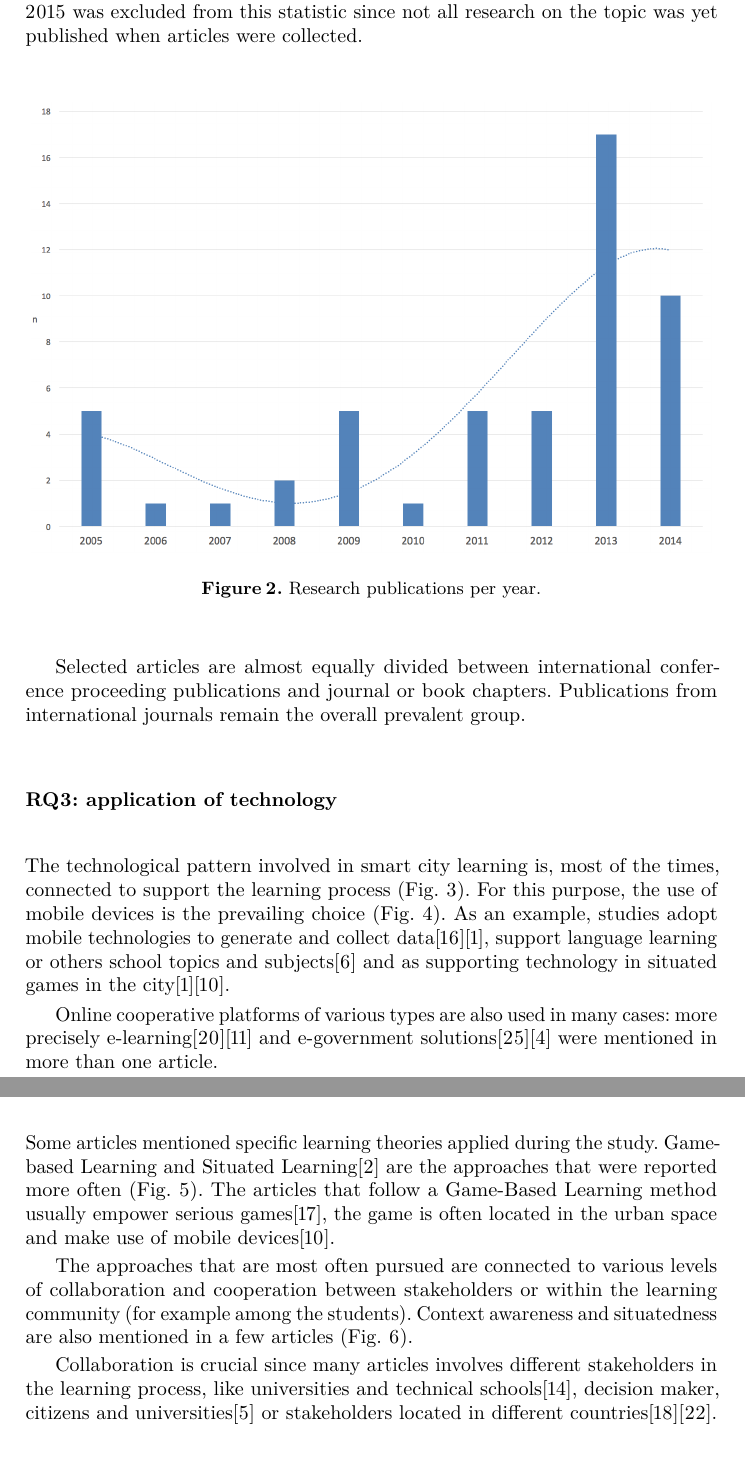
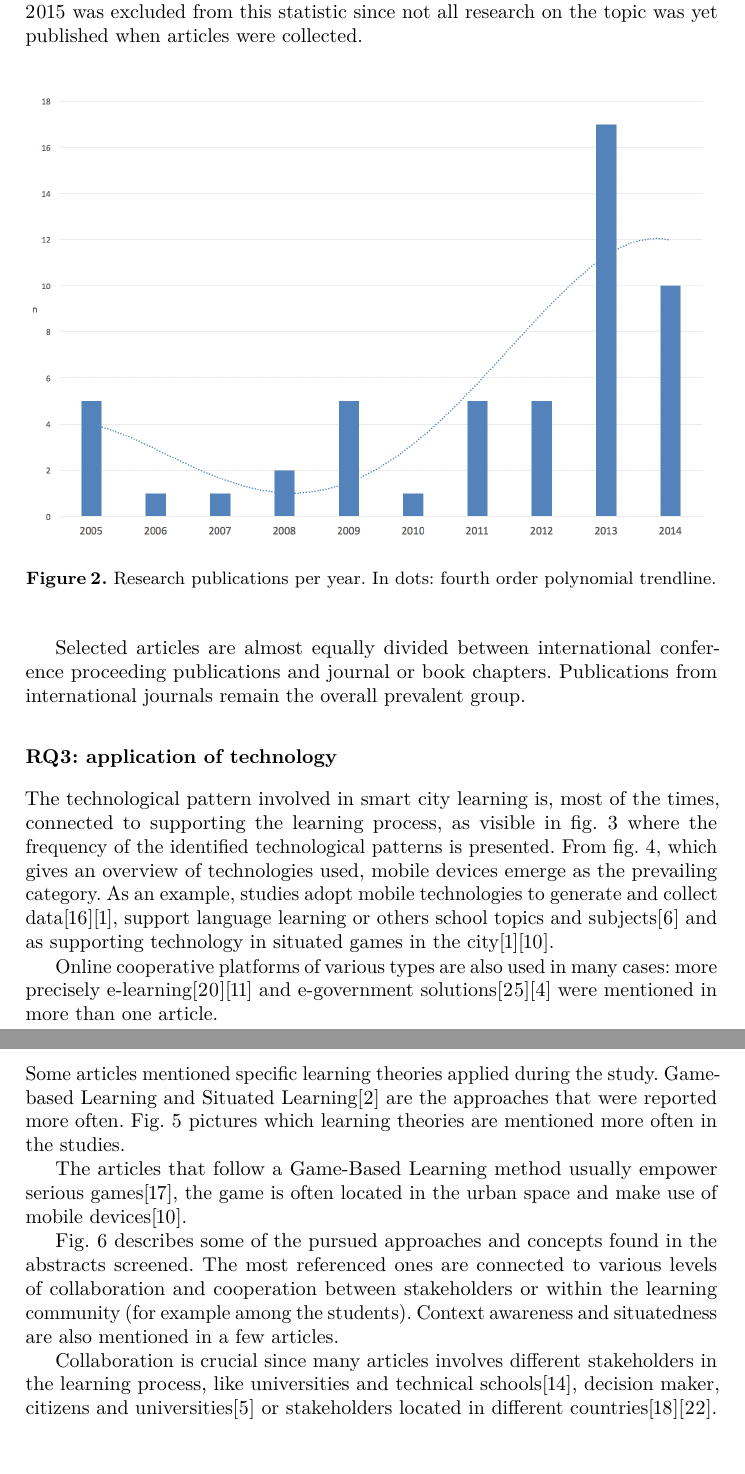
Before and after one commit to francg/SC-learning-mapping-LNCS, a LaTeX paper (paper.tex, which reads 6_results_and_findings.tex): two parts of pages 10 and 11 of 17, joined at a grey line, cut so that both start at the same text. Compiled offline with pdfLaTeX.

Commit message:
Review revisions

```diff
--- a/6_results_and_findings.tex
+++ b/6_results_and_findings.tex
@@ -25,25 +25,18 @@ From 2006 a general increase in publications can be noted till 2014. The year 20
 \begin{figure}[htb]
 \centering
 \includegraphics[width=12cm]{img/years}
-\caption{Research publications per year.}
+\caption{Research publications per year. In dots: fourth order polynomial trendline.}
 \label{fig:years}
 \end{figure}
 
 Selected articles are almost equally divided between international conference proceeding publications and journal or book chapters.
 Publications from international journals remain the overall prevalent group.
 
-% \begin{figure}[htb]
-% \centering
-% \includegraphics[width=9cm]{img/publication}
-% \caption{Types of publication.}
-% \label{fig:publications}
-% \end{figure}
-
 
 \subsection*{RQ3: application of technology}
 
-The technological pattern involved in smart city learning is, most of the times, connected to support the learning process (Fig. \ref{fig:tech_patterns}).
-For this purpose, the use of mobile devices is the prevailing choice (Fig. \ref{fig:technology}).
+The technological pattern involved in smart city learning is, most of the times, connected to supporting the learning process, as visible in fig. \ref{fig:tech_patterns} where the frequency of the identified technological patterns is presented.
+From fig. \ref{fig:technology}, which gives an overview of technologies used, mobile devices emerge as the prevailing category.
 As an example, studies adopt mobile technologies to generate and collect data\cite{philip_framework_2013}\cite{akkerman_storification_2009-1}, support language learning or others school topics and subjects\cite{gaved_challenges_2014} and as supporting technology in situated games in the city\cite{akkerman_storification_2009-1}\cite{huizenga_cognitive_2008}.
 
 \begin{figure}[htb]
@@ -65,7 +58,9 @@ Online cooperative platforms of various types are also used in many cases: more
 
 \subsection*{RQ4: learning theories and approaches}
 
-Some articles mentioned specific learning theories applied during the study. Game-based Learning and Situated Learning\cite{anderson_situated_1996} are the approaches that were reported more often (Fig. \ref{fig:learn_theories}).
+Some articles mentioned specific learning theories applied during the study. Game-based Learning and Situated Learning\cite{anderson_situated_1996} are the approaches that were reported more often.
+Fig. \ref{fig:learn_theories} pictures which learning theories are mentioned more often in the studies.
+
 The articles that follow a Game-Based Learning method usually empower serious games\cite{poplin_digital_2014-2}, the game is often located in the urban space and make use of mobile devices\cite{huizenga_cognitive_2008}.
 
 \begin{figure}[htb]
@@ -75,7 +70,8 @@ The articles that follow a Game-Based Learning method usually empower serious ga
 \label{fig:learn_theories}
 \end{figure}
 
-The approaches that are most often pursued are connected to various levels of collaboration and cooperation between stakeholders or within the learning community (for example among the students). Context awareness and situatedness are also mentioned in a few articles (Fig. \ref{fig:approaches}).
+Fig. \ref{fig:approaches} describes some of the pursued approaches and concepts found in the abstracts screened.
+The most referenced ones are connected to various levels of collaboration and cooperation between stakeholders or within the learning community (for example among the students). Context awareness and situatedness are also mentioned in a few articles.
 
 Collaboration is crucial since many articles involves different stakeholders in the learning process, like universities and technical schools\cite{lee_platform_2011}, decision maker, citizens and universities\cite{evans_give_2014} or stakeholders located in different countries\cite{ross_facilitating_2009}\cite{severengiz_enhancing_2015}.
 
--- a/paper.tex
+++ b/paper.tex
@@ -62,7 +62,7 @@ pdfpagelayout=SinglePage
 \usepackage[table,xcdraw]{xcolor}
 \usepackage{footnote}
 \authorrunning{Francesco Gianni et al.}
-\titlerunning{Technology Support in SC Learning: a Systematic Mapping of the Literature}
+\titlerunning{Technology-enhanced SC Learning: a Systematic Mapping of the Literature}
 
 
 \usepackage[capitalise,nameinlink]{cleveref}
```
Also changed, not shown: 1_introduction.tex (+2 -2 lines), 6_results_and_findings.tex (4 more changed lines), paper.tex (2 more changed lines).
